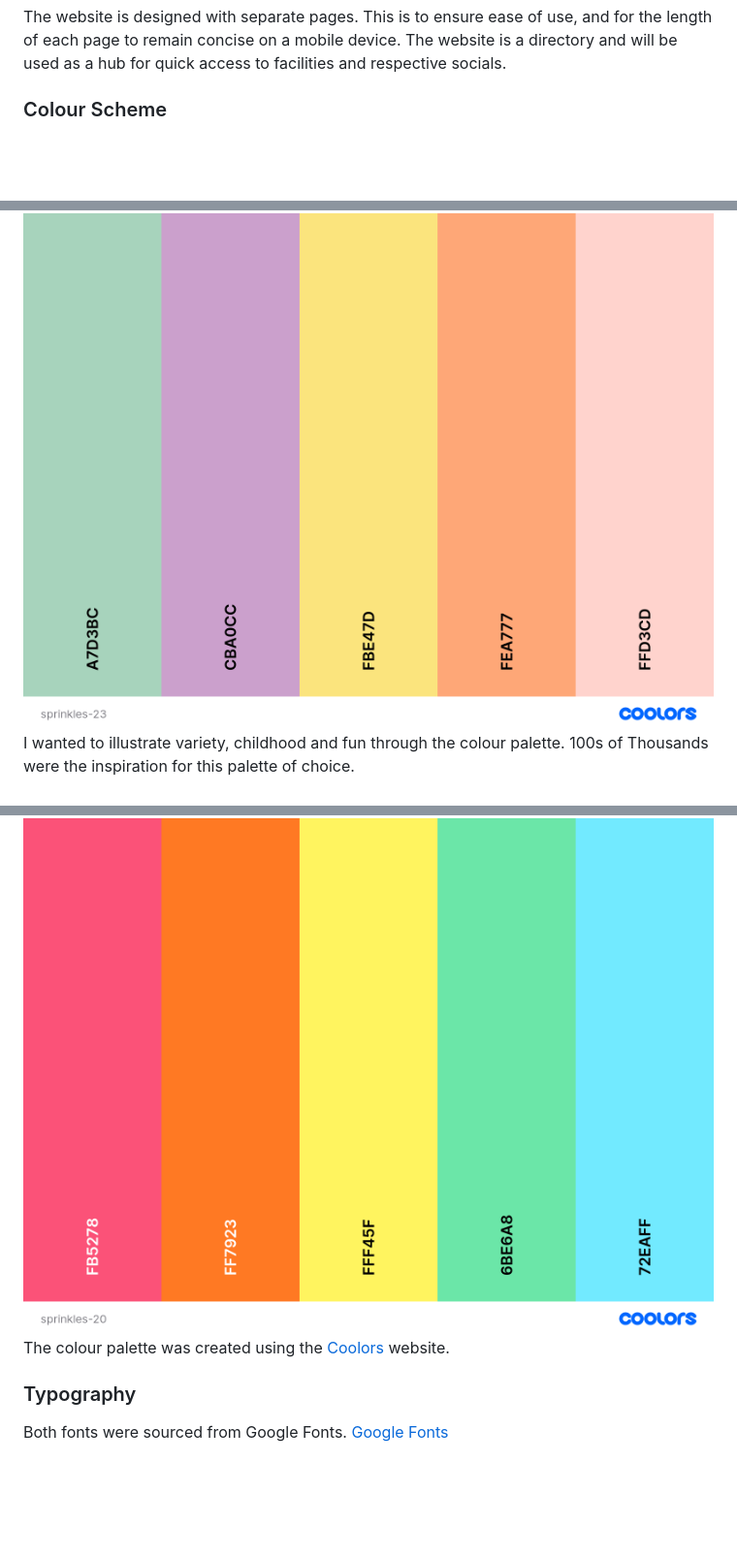
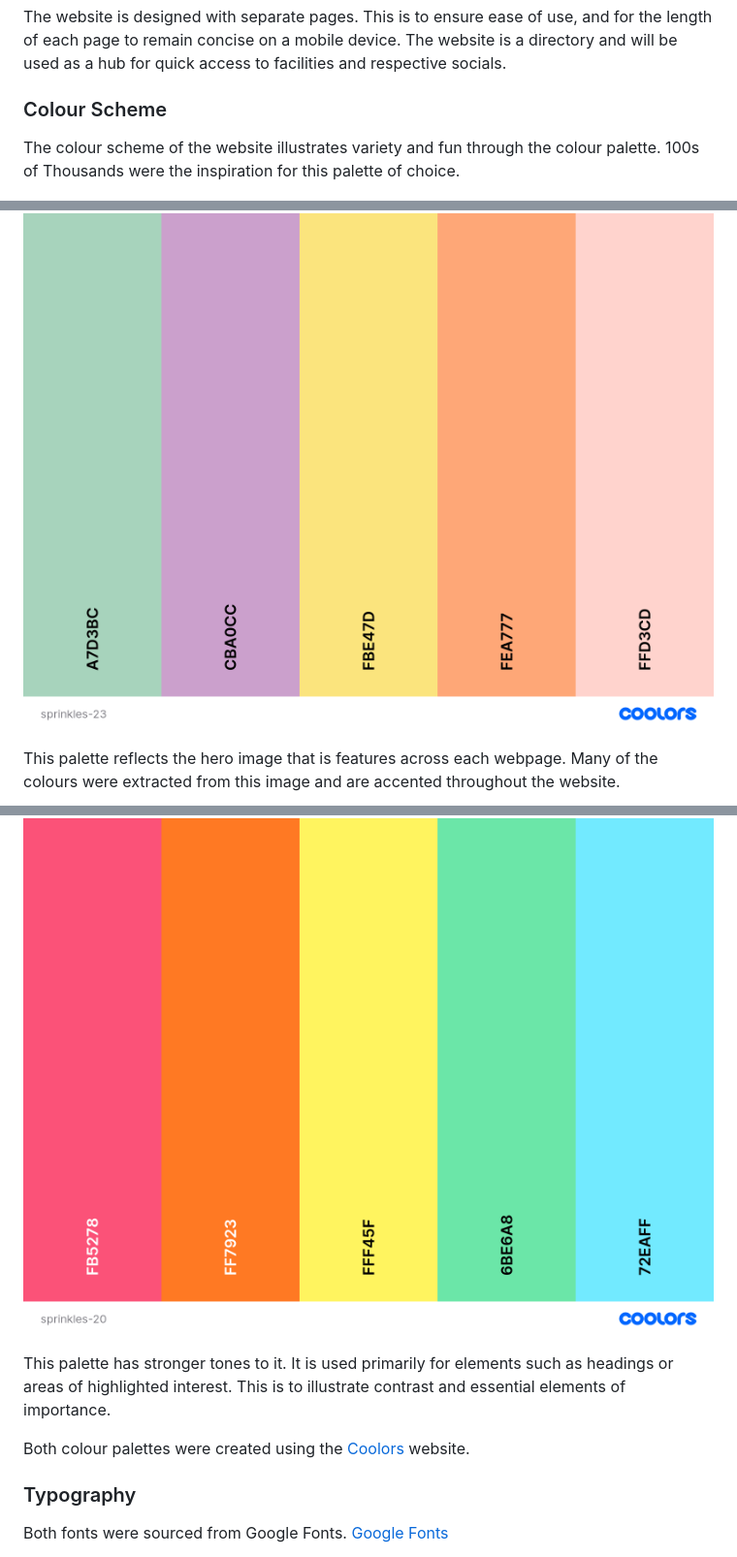
Before and after one commit to KateMcGuane/static-website, a Markdown page: README.md, 3 parts joined by grey strips. Shown: that part at 97% size. GitHub-like rendering; blank space fills up the shorter version.

Commit message:
Add to colour scheme

```diff
--- a/README.md
+++ b/README.md
@@ -81,10 +81,17 @@ The website is designed with separate pages. This is to ensure ease of use, and
 
 ### Colour Scheme
 
+The colour scheme of the website illustrates variety and fun through the colour palette. 100s of Thousands were the inspiration for this palette of choice.
+
 ![Hobby Website Colour Palette](docs/sprinkles-23.png)
-I wanted to illustrate variety, childhood and fun through the colour palette. 100s of Thousands were the inspiration for this palette of choice.
+
+This palette reflects the hero image that is features across each webpage. Many of the colours were extracted from this image and are accented throughout the website.
+
 ![Hobby Website Colour Palette](docs/sprinkles-20.png)
-The colour palette was created using the [Coolors](https://coolors.co/) website.
+
+This palette has stronger tones to it. It is used primarily for elements such as headings or areas of highlighted interest. This is to illustrate contrast and essential elements of importance.
+
+Both colour palettes were created using the [Coolors](https://coolors.co/) website.
 
 ### Typography
 
```
